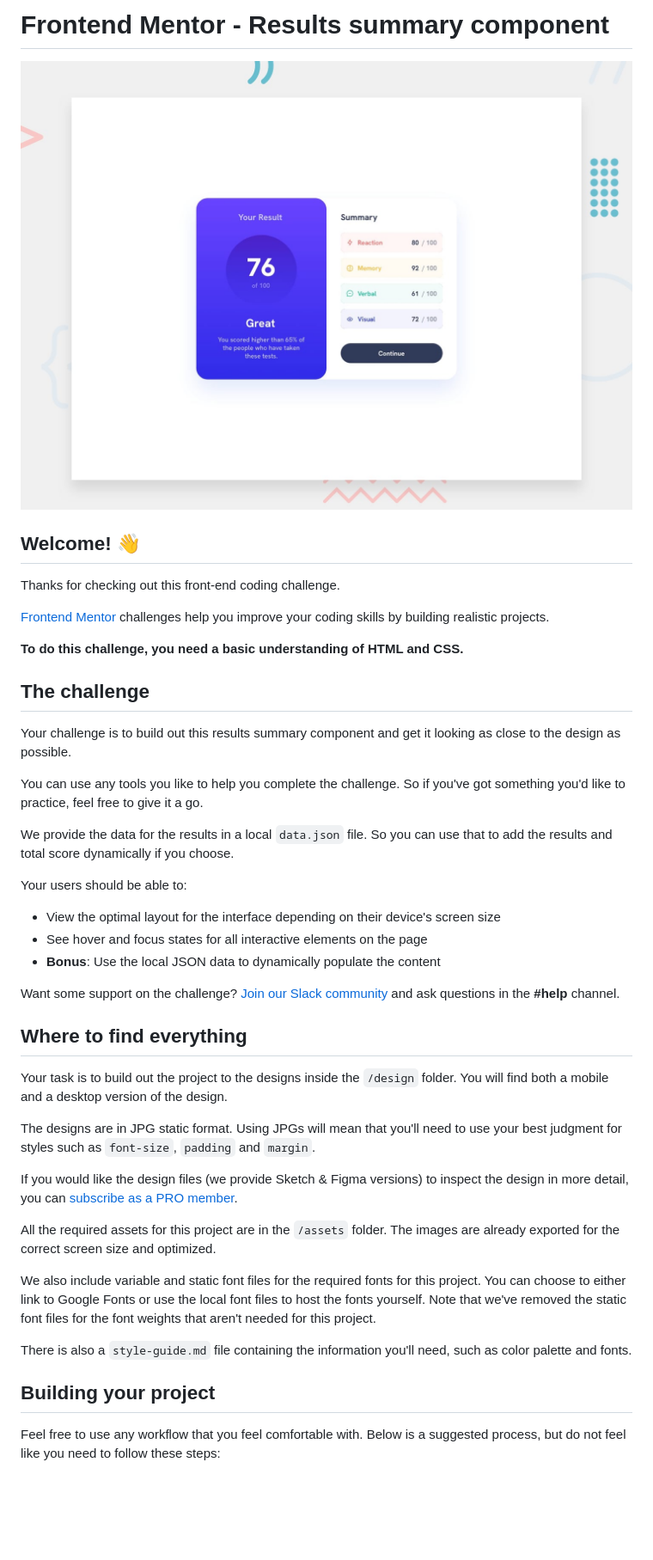
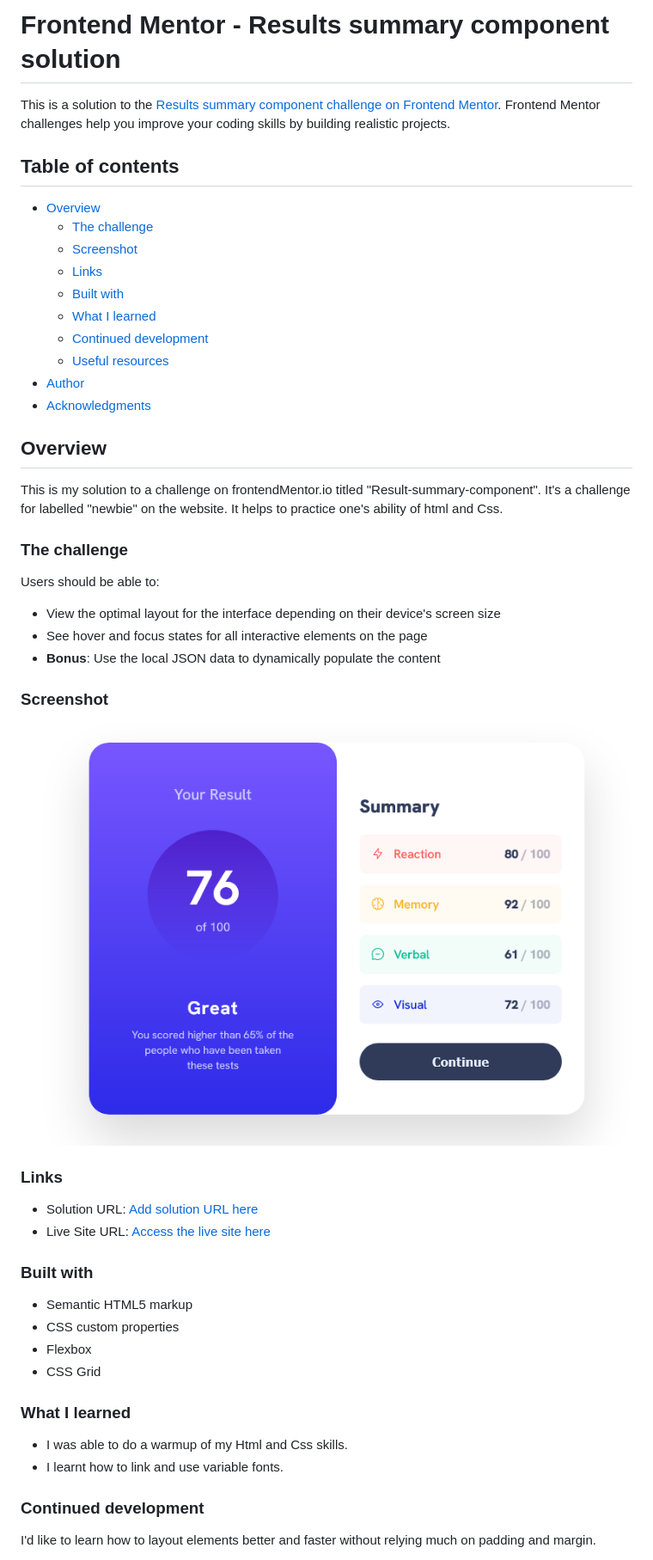
Before and after one commit to Akinyemi4/result-summary-component, a Markdown page: README.md, the part around the change printed below. Shown: that part at 86% size. Drawn GitHub-style; pictures changed too: Screenshot.png (added); blank space fills up the shorter version.

```diff
--- a/README.md
+++ b/README.md
@@ -1,46 +1,54 @@
-# Frontend Mentor - Results summary component
+# Frontend Mentor - Results summary component solution
 
-![Design preview for the Results summary component coding challenge](./design/desktop-preview.jpg)
+This is a solution to the [Results summary component challenge on Frontend Mentor](https://www.frontendmentor.io/challenges/results-summary-component-CE_K6s0maV). Frontend Mentor challenges help you improve your coding skills by building realistic projects.
 
-## Welcome! 👋
+## Table of contents
 
-Thanks for checking out this front-end coding challenge.
+- [Overview](#overview)
+  - [The challenge](#the-challenge)
+  - [Screenshot](#screenshot)
+  - [Links](#links)
+  - [Built with](#built-with)
+  - [What I learned](#what-i-learned)
+  - [Continued development](#continued-development)
+  - [Useful resources](#useful-resources)
+- [Author](#author)
+- [Acknowledgments](#acknowledgments)
 
-[Frontend Mentor](https://www.frontendmentor.io) challenges help you improve your coding skills by building realistic projects.
+## Overview
 
-**To do this challenge, you need a basic understanding of HTML and CSS.**
+This is my solution to a challenge on frontendMentor.io titled "Result-summary-component". It's a challenge for labelled "newbie" on the website. It helps to practice one's ability of html and Css.
 
-## The challenge
+### The challenge
 
-Your challenge is to build out this results summary component and get it looking as close to the design as possible.
-
-You can use any tools you like to help you complete the challenge. So if you've got something you'd like to practice, feel free to give it a go.
-
-We provide the data for the results in a local `data.json` file. So you can use that to add the results and total score dynamically if you choose.
-
-Your users should be able to:
+Users should be able to:
 
 - View the optimal layout for the interface depending on their device's screen size
 - See hover and focus states for all interactive elements on the page
 - **Bonus**: Use the local JSON data to dynamically populate the content
 
-Want some support on the challenge? [Join our Slack community](https://www.frontendmentor.io/slack) and ask questions in the **#help** channel.
+### Screenshot
 
-## Where to find everything
+![Screenshot](/Screenshot.png)
 
-Your task is to build out the project to the designs inside the `/design` folder. You will find both a mobile and a desktop version of the design.
+### Links
 
-The designs are in JPG static format. Using JPGs will mean that you'll need to use your best judgment for styles such as `font-size`, `padding` and `margin`.
+- Solution URL: [Add solution URL here](https://your-solution-url.com)
+- Live Site URL: [Access the live site here](https://result-summary-components-hakinyemi.netlify.app/)
 
-If you would like the design files (we provide Sketch & Figma versions) to inspect the design in more detail, you can [subscribe as a PRO member](https://www.frontendmentor.io/pro).
+### Built with
 
-All the required assets for this project are in the `/assets` folder. The images are already exported for the correct screen size and optimized.
+- Semantic HTML5 markup
+- CSS custom properties
+- Flexbox
+- CSS Grid
 
-We also include variable and static font files for the required fonts for this project. You can choose to either link to Google Fonts or use the local font files to host the fonts yourself. Note that we've removed the static font files for the font weights that aren't needed for this project.
+### What I learned
 
-There is also a `style-guide.md` file containing the information you'll need, such as color palette and fonts.
+- I was able to do a warmup of my Html and Css skills.
+- I learnt how to link and use variable fonts.
 
-## Building your project
+### Continued development
 
-Feel free to use any workflow that you feel comfortable with. Below is a suggested process, but do not feel like you need to follow these steps:
+I'd like to learn how to layout elements better and faster without relying much on padding and margin.
 
```
Also changed, not shown: other parts of README.md (+7 -46 lines), README-template.md (deleted, +0 -116 lines), 1 other file.
